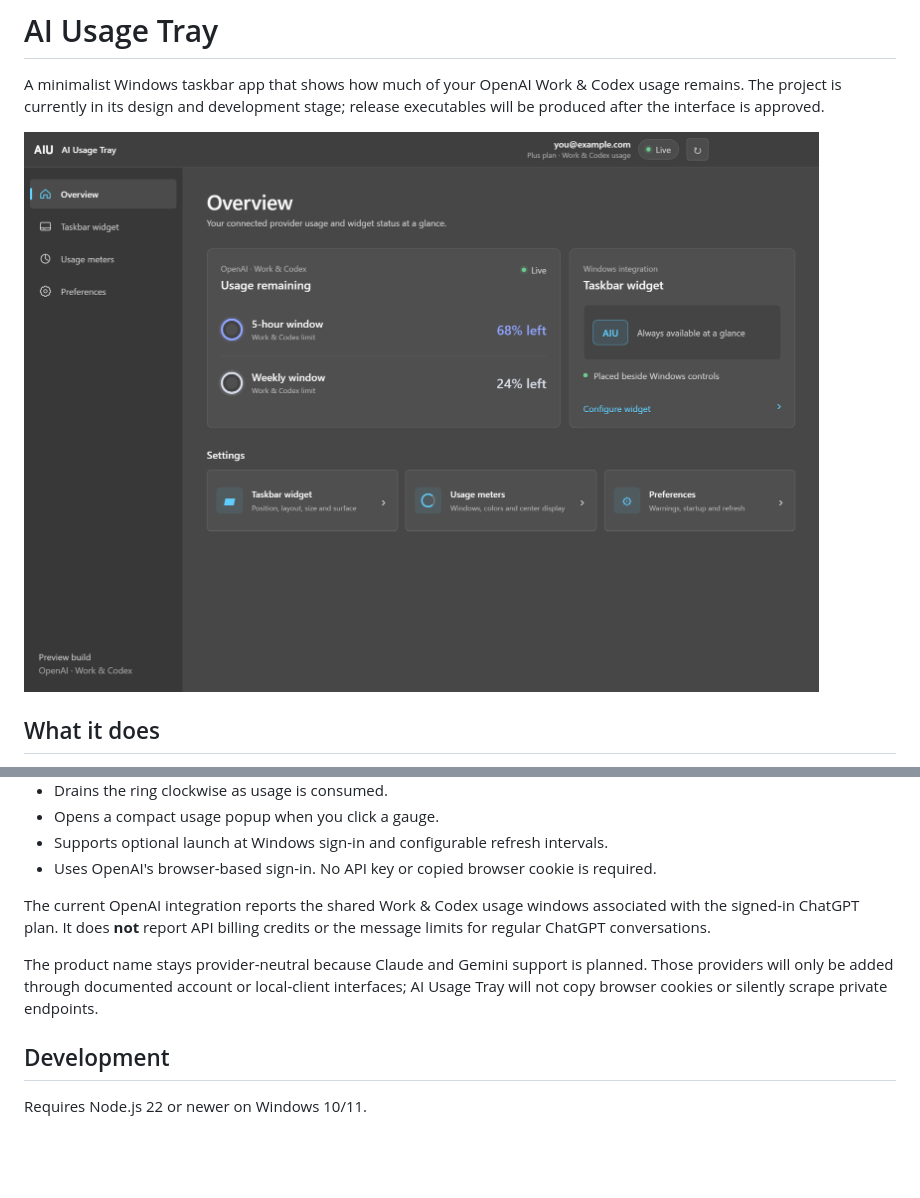
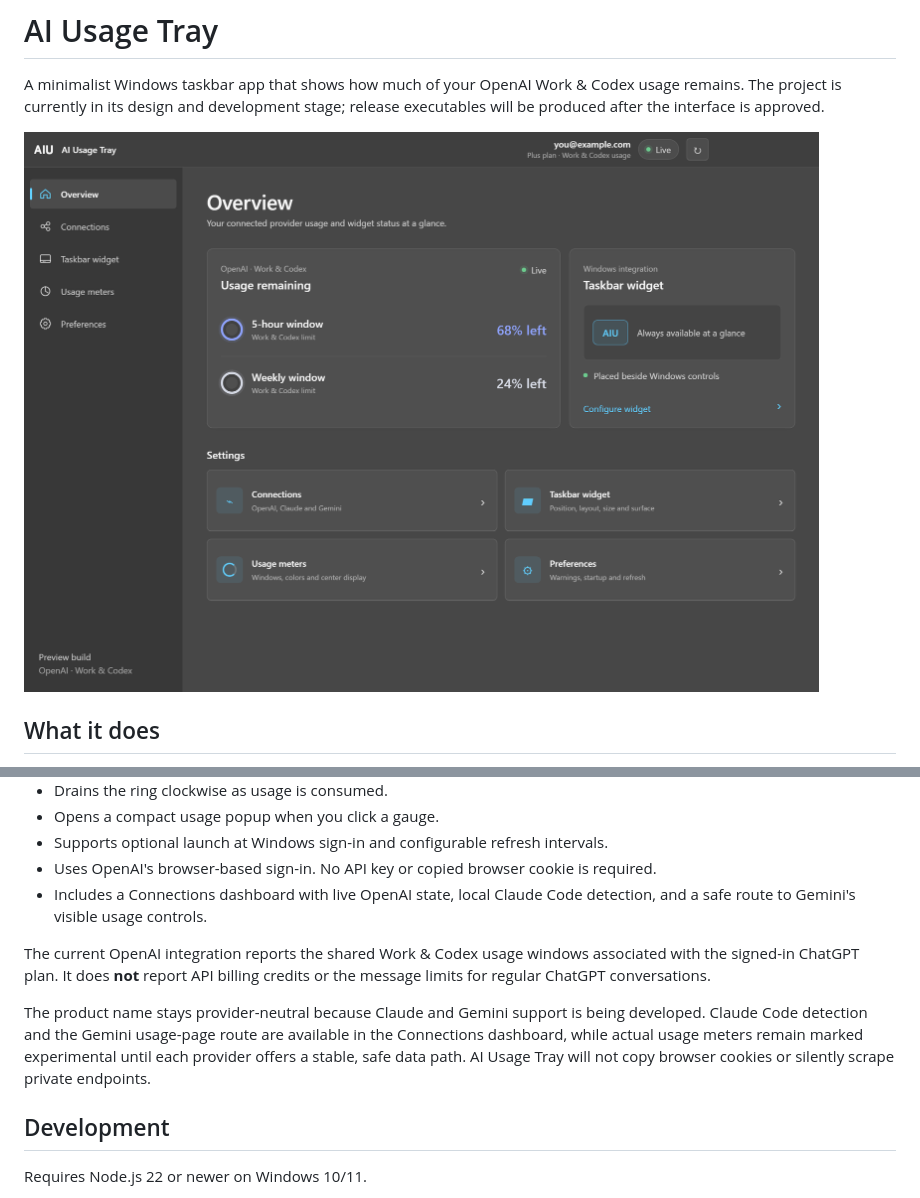
Before and after one commit to wnzid/ai-usage-tray, a Markdown page: README.md, 2 parts joined by grey strips. Rendered like a GitHub page; pictures changed too: docs/settings-preview.png; blank space fills up the shorter version.

Commit message:
Add provider connections dashboard

```diff
--- a/README.md
+++ b/README.md
@@ -20,10 +20,11 @@ A minimalist Windows taskbar app that shows how much of your OpenAI Work & Codex
 - Opens a compact usage popup when you click a gauge.
 - Supports optional launch at Windows sign-in and configurable refresh intervals.
 - Uses OpenAI's browser-based sign-in. No API key or copied browser cookie is required.
+- Includes a Connections dashboard with live OpenAI state, local Claude Code detection, and a safe route to Gemini's visible usage controls.
 
 The current OpenAI integration reports the shared Work & Codex usage windows associated with the signed-in ChatGPT plan. It does **not** report API billing credits or the message limits for regular ChatGPT conversations.
 
-The product name stays provider-neutral because Claude and Gemini support is planned. Those providers will only be added through documented account or local-client interfaces; AI Usage Tray will not copy browser cookies or silently scrape private endpoints.
+The product name stays provider-neutral because Claude and Gemini support is being developed. Claude Code detection and the Gemini usage-page route are available in the Connections dashboard, while actual usage meters remain marked experimental until each provider offers a stable, safe data path. AI Usage Tray will not copy browser cookies or silently scrape private endpoints.
 
 ## Development
 
```
Also changed, not shown: 7 other files.
